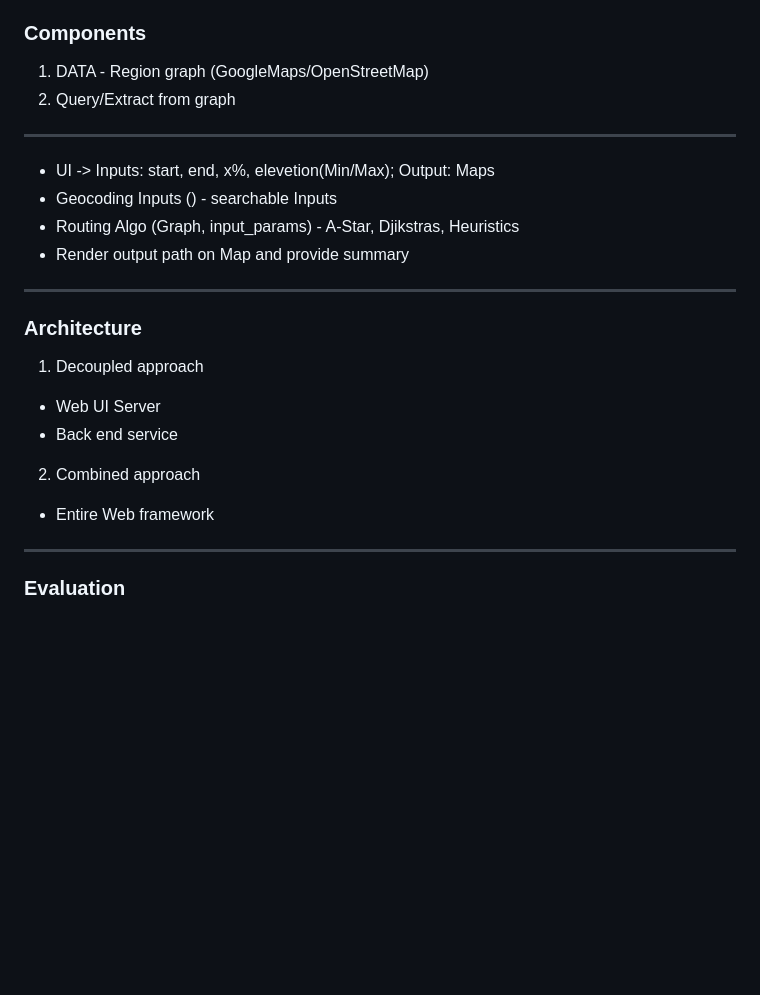
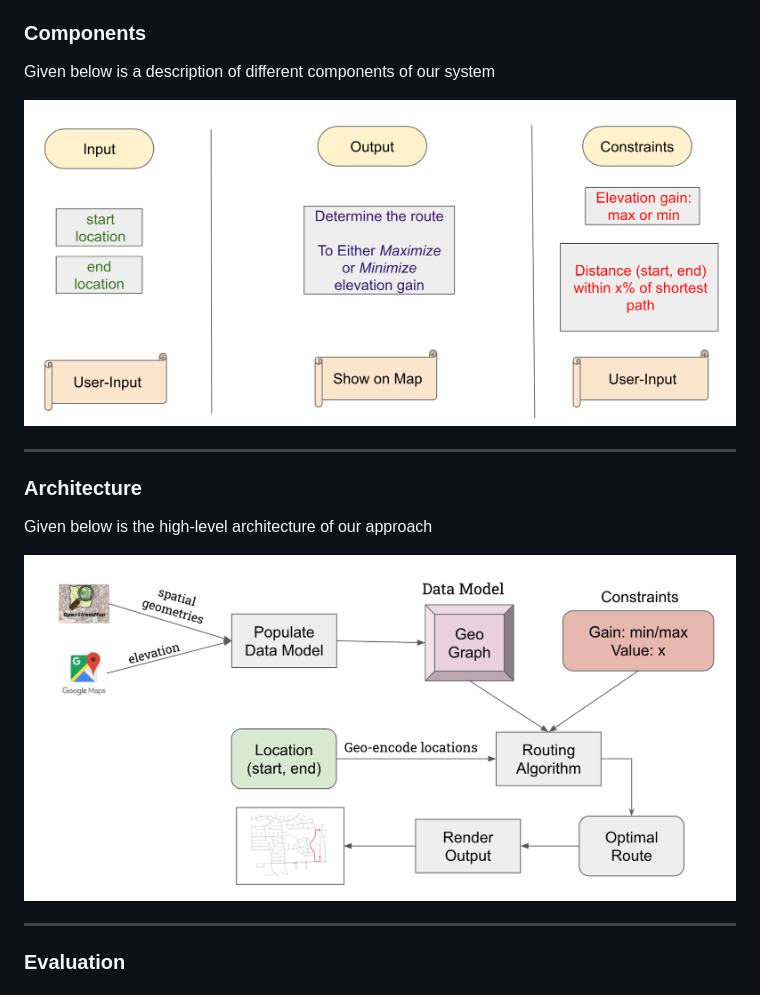
Before and after one commit to abhikdeb/cs520-project, a Markdown page: EleNa/README.MD, the part around the change. Rendered like a GitHub page; pictures changed too: EleNa/images/architecture.png (added), EleNa/images/components.png (added); blank space fills up the shorter version.

Commit message:
Add architecture diagrams in README.MD

```diff
--- a/EleNa/README.MD
+++ b/EleNa/README.MD
@@ -20,29 +20,17 @@ while limiting the total distance between the two locations to x% of the shortes
 
 ### Components
 
-1. DATA - Region graph (GoogleMaps/OpenStreetMap)
-2. Query/Extract from graph
+Given below is a description of different components of our system
 
---------------------------------------------------------
-
-
-- UI -> Inputs: start, end, x%, elevetion(Min/Max); Output: Maps
-- Geocoding Inputs () - searchable Inputs
-- Routing Algo (Graph, input_params) - A-Star, Djikstras, Heuristics
-- Render output path on Map and provide summary
-
+![Plot 4](https://github.com/abhikdeb/cs520-project/blob/dev/EleNa/images/components.png)
 
 --------------------------------------------------------
 
 ### Architecture
 
-1. Decoupled approach
-  - Web UI Server
-  - Back end service
+Given below is the high-level architecture of our approach
 
-
-2. Combined approach
-  - Entire Web framework
+![Plot 3](https://github.com/abhikdeb/cs520-project/blob/dev/EleNa/images/architecture.png)
 
 --------------------------------------------------------
 
```
